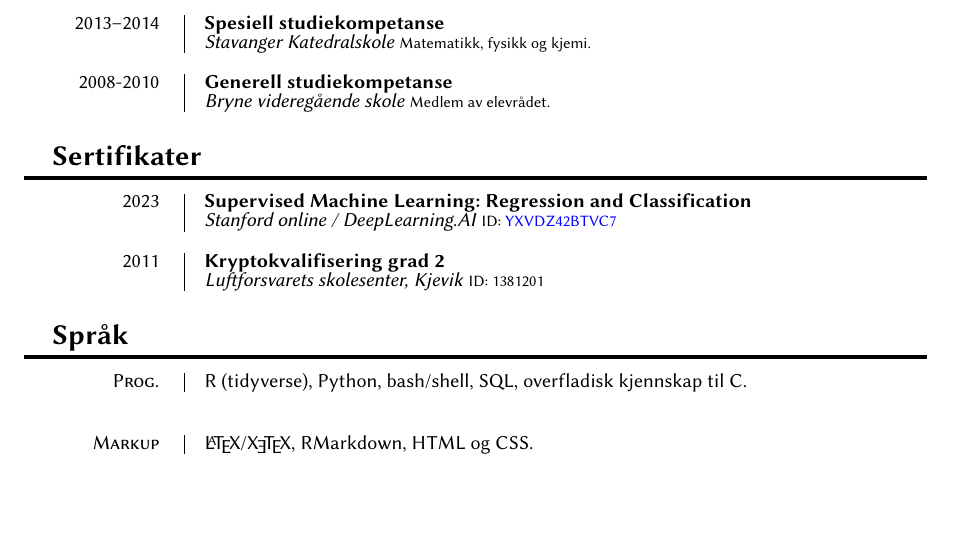
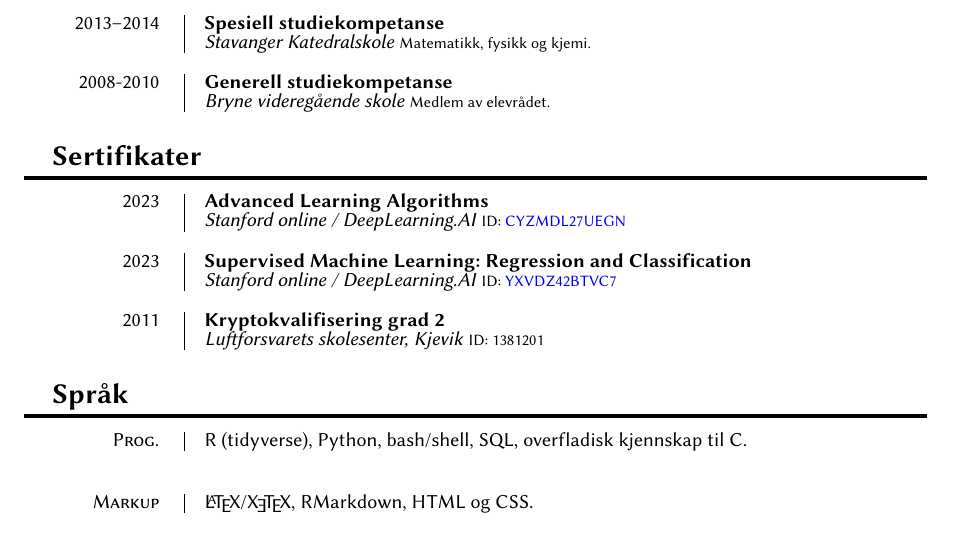
Before and after one commit to ghalv/cv, a LaTeX CV (cv.tex): part of page 2 of 2, cut so that both start at the same text, the shorter picture padded with empty space. Compiled offline with XeLaTeX.

Commit message:
la til sertifikat

```diff
--- a/cv.tex
+++ b/cv.tex
@@ -235,6 +235,11 @@
 \section{Sertifikater}
 
 \entry{2023}
+	{Advanced Learning Algorithms}
+	{Stanford online / DeepLearning.AI}
+	{ID: \href{https://www.coursera.org/account/accomplishments/certificate/CYZMDL27UEGN}{CYZMDL27UEGN}}
+
+\entry{2023}
 	{Supervised Machine Learning: Regression and Classification}
 	{Stanford online / DeepLearning.AI}
 	{ID: \href{https://www.coursera.org/account/accomplishments/certificate/YXVDZ42BTVC7}{YXVDZ42BTVC7}}
```
